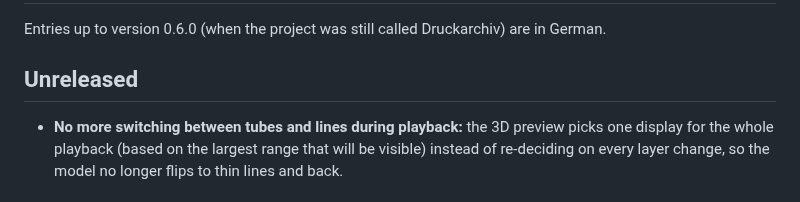
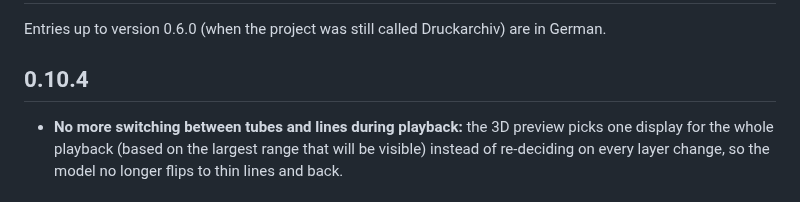
Before and after one commit to Schnuecks/plateshelf, a Markdown page: CHANGELOG.md, the part around the change. GitHub-like rendering.

Commit message:
Version 0.10.4

```diff
--- a/CHANGELOG.md
+++ b/CHANGELOG.md
@@ -2,7 +2,7 @@
 
 Entries up to version 0.6.0 (when the project was still called Druckarchiv) are in German.
 
-## Unreleased
+## 0.10.4
 
 - **No more switching between tubes and lines during playback:** the 3D preview picks one display
   for the whole playback (based on the largest range that will be visible) instead of
```
